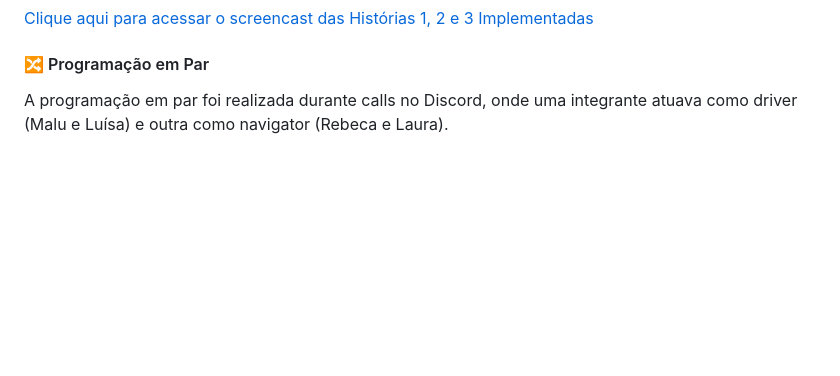
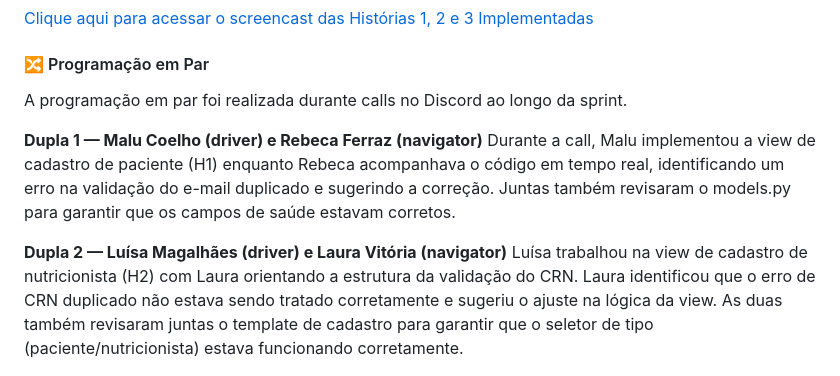
Before and after one commit to rebecaferraz/AlimentaMais, a Markdown page: README.md, the part around one of its changes. Rendered like a GitHub page; folded sections open; blank space fills up the shorter version.

```diff
--- a/README.md
+++ b/README.md
@@ -61,7 +61,14 @@ Aplicação web para gestão nutricional que conecta nutricionistas e pacientes,
 [Clique aqui para acessar o screencast das Histórias 1, 2 e 3 Implementadas](https://youtu.be/0gu0yG1TrSc)
 
 #### 🔀 Programação em Par
-A programação em par foi realizada durante calls no Discord, onde uma integrante atuava como driver (Malu e Luísa) e outra como navigator (Rebeca e Laura).
+
+A programação em par foi realizada durante calls no Discord ao longo da sprint.
+
+**Dupla 1 — Malu Coelho (driver) e Rebeca Ferraz (navigator)**
+Durante a call, Malu implementou a view de cadastro de paciente (H1) enquanto Rebeca acompanhava o código em tempo real, identificando um erro na validação do e-mail duplicado e sugerindo a correção. Juntas também revisaram o models.py para garantir que os campos de saúde estavam corretos.
+
+**Dupla 2 — Luísa Magalhães (driver) e Laura Vitória (navigator)**
+Luísa trabalhou na view de cadastro de nutricionista (H2) com Laura orientando a estrutura da validação do CRN. Laura identificou que o erro de CRN duplicado não estava sendo tratado corretamente e sugeriu o ajuste na lógica da view. As duas também revisaram juntas o template de cadastro para garantir que o seletor de tipo (paciente/nutricionista) estava funcionando corretamente.
 
 <img src="assets/pair.png" width="800">
 <img src="assets/pair2.png" width="800">
```
Also changed, not shown: other parts of README.md (+1 -2 lines).
